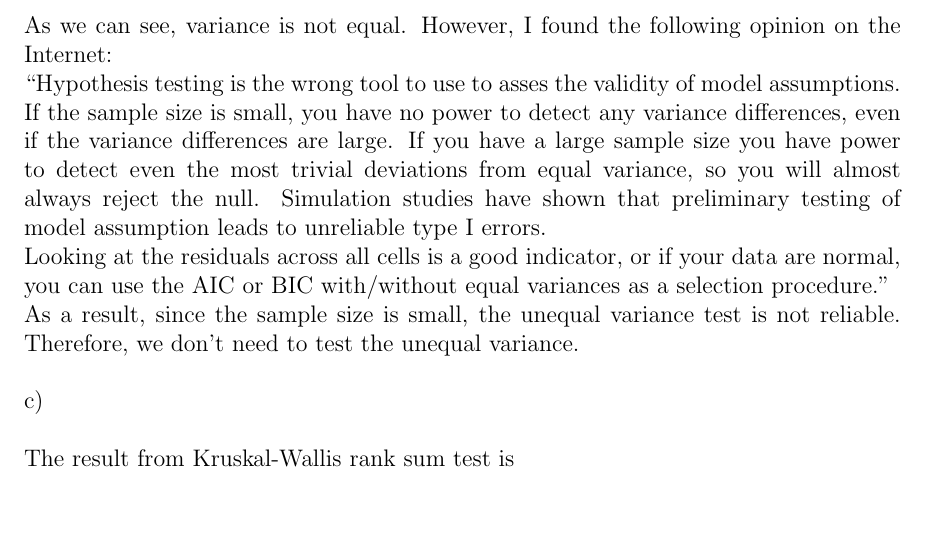
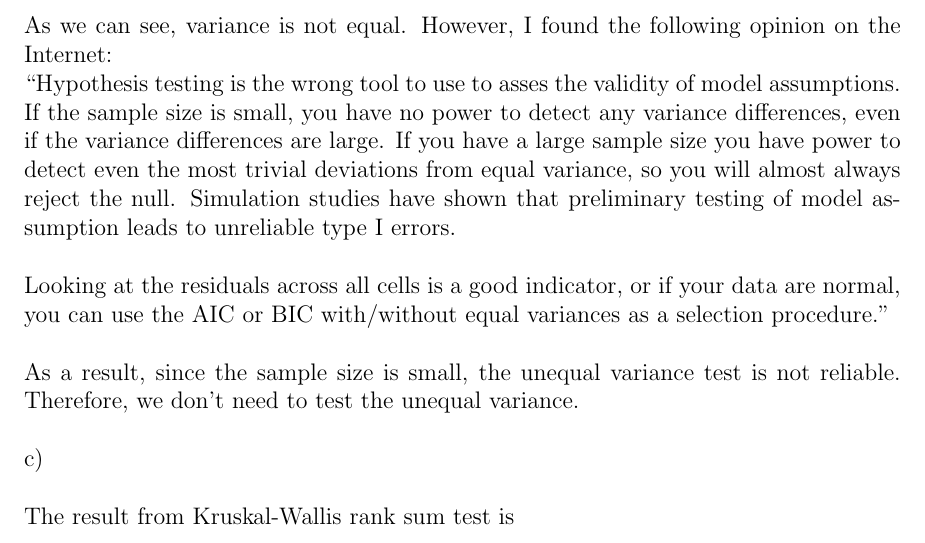
Before and after one commit to Jiaza492/LaTeX, a LaTeX document (stat4201-hmwk7/hmwk7.tex): part of page 2 of 3, cut so that both start at the same text. Compiled offline with LaTeX, dvips and Ghostscript.

Commit message:
hmwk7 para indent

```diff
--- a/stat4201-hmwk7/hmwk7.tex
+++ b/stat4201-hmwk7/hmwk7.tex
@@ -86,11 +86,11 @@ detect any variance differences, even if the variance differences are
 large. If you have a large sample size you have power to detect even
 the most trivial deviations from equal variance, so you will almost
 always reject the null. Simulation studies have shown that preliminary
-testing of model assumption leads to unreliable type I errors.
+testing of model assumption leads to unreliable type I errors. \\
 
 Looking at the residuals across all cells is a good indicator, or if
 your data are normal, you can use the AIC or BIC with/without equal
-variances as a selection procedure.''
+variances as a selection procedure.'' \\
 
 As a result, since the sample size is small, the unequal variance test
 is not reliable. Therefore, we don't need to test the unequal
```
